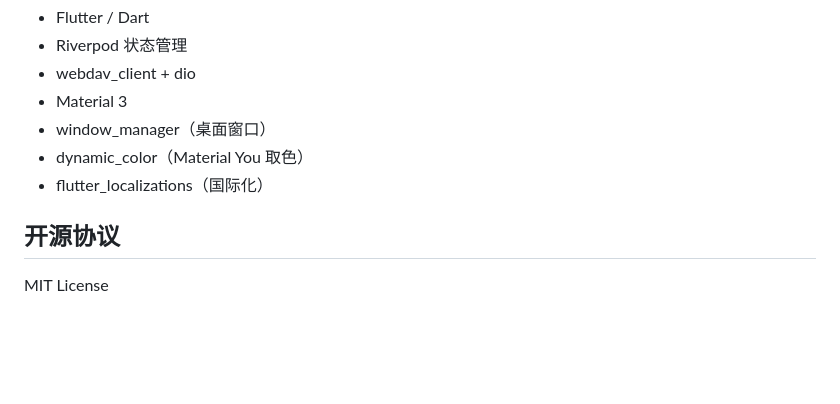
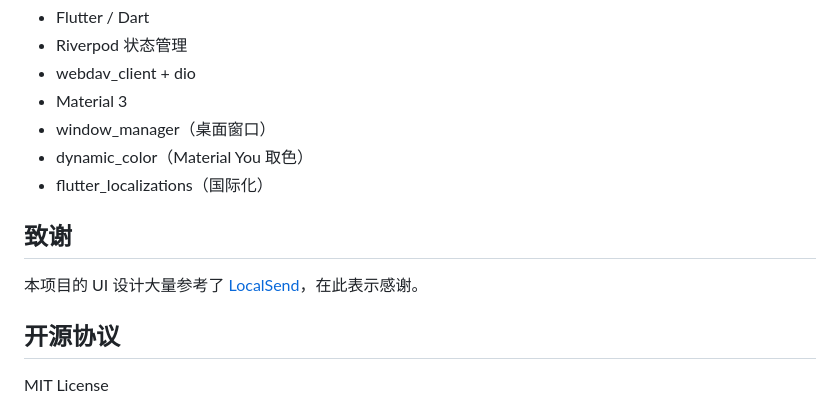
Before and after one commit to Wu-HZ/remotesend, a Markdown page: README.md, the part around the change. Rendered like a GitHub page; blank space fills up the shorter version.

Commit message:
docs: README添加致谢LocalSend

```diff
--- a/README.md
+++ b/README.md
@@ -127,6 +127,10 @@ flutter build apk --release --target-platform android-arm64
 - dynamic_color（Material You 取色）
 - flutter_localizations（国际化）
 
+## 致谢
+
+本项目的 UI 设计大量参考了 [LocalSend](https://github.com/localsend/localsend)，在此表示感谢。
+
 ## 开源协议
 
 MIT License
```
